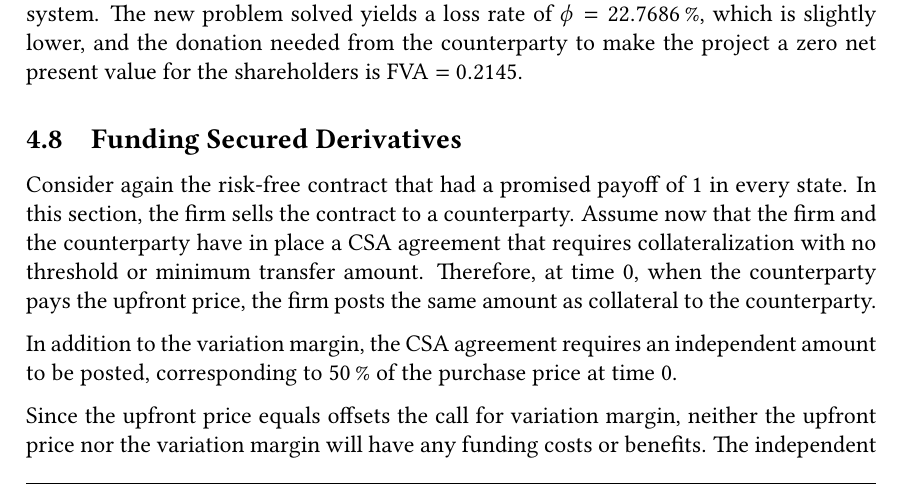
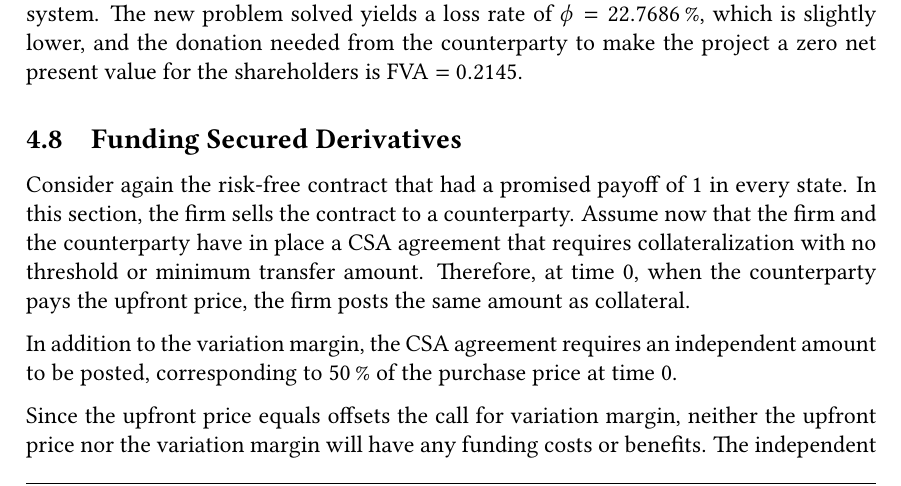
Before and after one commit to sebastianbaltser/master-thesis, a LaTeX thesis (thesis/main.tex, which reads thesis/content/body-matter/single-period-model/examples/secured-derivatives.tex): part of page 61 of 74, cut so that both start at the same text. Compiled offline with pdfLaTeX.

Commit message:
Remove superfluous words

```diff
--- a/thesis/content/body-matter/single-period-model/examples/secured-derivatives.tex
+++ b/thesis/content/body-matter/single-period-model/examples/secured-derivatives.tex
@@ -9,7 +9,7 @@
         Assume now that the firm and the counterparty have in place a CSA agreement
         that requires collateralization with no threshold or minimum transfer amount.
         Therefore, at time 0, when the counterparty pays the upfront price,
-        the firm posts the same amount as collateral to the counterparty.
+        the firm posts the same amount as collateral.
 
         In addition to the variation margin,
         the CSA agreement requires an independent amount to be posted,
```
